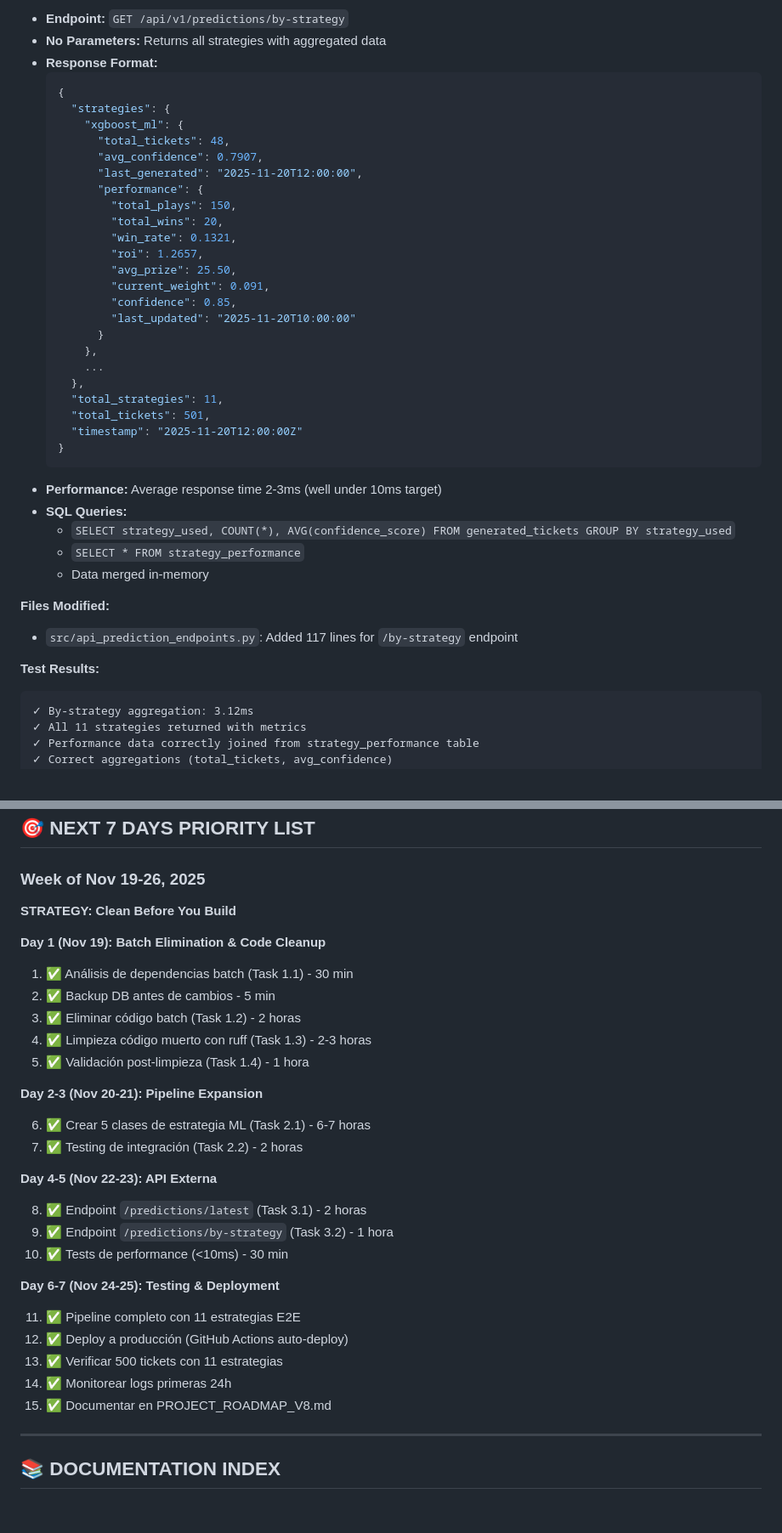
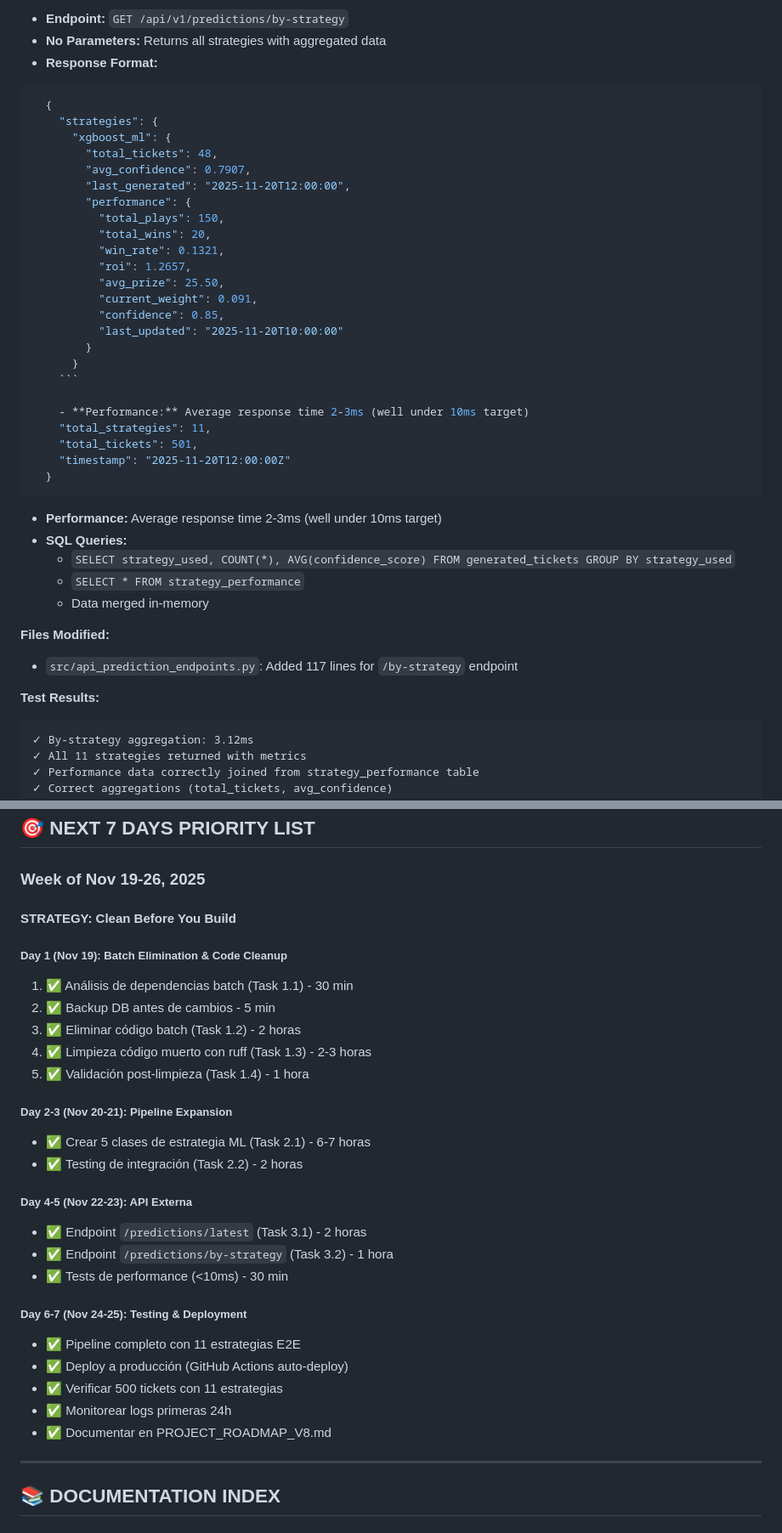
Before and after one commit to orlandobatistac/SHIOL-PLUS, a Markdown page: PROJECT_ROADMAP_V8.md, 2 parts joined by grey strips. Shown: that part at 85% size. Rendered like a GitHub page.

`````diff
--- a/PROJECT_ROADMAP_V8.md
+++ b/PROJECT_ROADMAP_V8.md
@@ -509,7 +582,8 @@ Statistics:
 - **Endpoint:** `GET /api/v1/predictions/by-strategy`
 - **No Parameters:** Returns all strategies with aggregated data
 - **Response Format:**
-  ```json
+
+````json
   {
     "strategies": {
       "xgboost_ml": {
@@ -526,14 +600,16 @@ Statistics:
           "confidence": 0.85,
           "last_updated": "2025-11-20T10:00:00"
         }
-      },
-      ...
-    },
+      }
+    ```
+
+    - **Performance:** Average response time 2-3ms (well under 10ms target)
     "total_strategies": 11,
     "total_tickets": 501,
     "timestamp": "2025-11-20T12:00:00Z"
   }
-  ```
+````
+
 - **Performance:** Average response time 2-3ms (well under 10ms target)
 - **SQL Queries:**
   - `SELECT strategy_used, COUNT(*), AVG(confidence_score) FROM generated_tickets GROUP BY strategy_used`
@@ -541,10 +617,12 @@ Statistics:
   - Data merged in-memory
 
 **Files Modified:**
+
 - `src/api_prediction_endpoints.py`: Added 117 lines for `/by-strategy` endpoint
 
 **Test Results:**
-```
+
+```text
 ✓ By-strategy aggregation: 3.12ms
 ✓ All 11 strategies returned with metrics
 ✓ Performance data correctly joined from strategy_performance table
@@ -804,9 +882,9 @@ def rl_weight_update(strategy_name, draw_result):
 
 ### Week of Nov 19-26, 2025
 
-**STRATEGY: Clean Before You Build**
+#### STRATEGY: Clean Before You Build
 
-**Day 1 (Nov 19): Batch Elimination & Code Cleanup**
+##### Day 1 (Nov 19): Batch Elimination & Code Cleanup
 
 1. ✅ Análisis de dependencias batch (Task 1.1) - 30 min
 2. ✅ Backup DB antes de cambios - 5 min
@@ -814,24 +892,24 @@ def rl_weight_update(strategy_name, draw_result):
 4. ✅ Limpieza código muerto con ruff (Task 1.3) - 2-3 horas
 5. ✅ Validación post-limpieza (Task 1.4) - 1 hora
 
-**Day 2-3 (Nov 20-21): Pipeline Expansion**
+##### Day 2-3 (Nov 20-21): Pipeline Expansion
 
-6. ✅ Crear 5 clases de estrategia ML (Task 2.1) - 6-7 horas
-7. ✅ Testing de integración (Task 2.2) - 2 horas
+- ✅ Crear 5 clases de estrategia ML (Task 2.1) - 6-7 horas
+- ✅ Testing de integración (Task 2.2) - 2 horas
 
-**Day 4-5 (Nov 22-23): API Externa**
+##### Day 4-5 (Nov 22-23): API Externa
 
-8. ✅ Endpoint `/predictions/latest` (Task 3.1) - 2 horas
-9. ✅ Endpoint `/predictions/by-strategy` (Task 3.2) - 1 hora
-10. ✅ Tests de performance (<10ms) - 30 min
+- ✅ Endpoint `/predictions/latest` (Task 3.1) - 2 horas
+- ✅ Endpoint `/predictions/by-strategy` (Task 3.2) - 1 hora
+- ✅ Tests de performance (<10ms) - 30 min
 
-**Day 6-7 (Nov 24-25): Testing & Deployment**
+##### Day 6-7 (Nov 24-25): Testing & Deployment
 
-11. ✅ Pipeline completo con 11 estrategias E2E
-12. ✅ Deploy a producción (GitHub Actions auto-deploy)
-13. ✅ Verificar 500 tickets con 11 estrategias
-14. ✅ Monitorear logs primeras 24h
-15. ✅ Documentar en PROJECT_ROADMAP_V8.md
+- ✅ Pipeline completo con 11 estrategias E2E
+- ✅ Deploy a producción (GitHub Actions auto-deploy)
+- ✅ Verificar 500 tickets con 11 estrategias
+- ✅ Monitorear logs primeras 24h
+- ✅ Documentar en PROJECT_ROADMAP_V8.md
 
 ---
 
`````
Also changed, not shown: other parts of PROJECT_ROADMAP_V8.md (+84 -7 lines).
